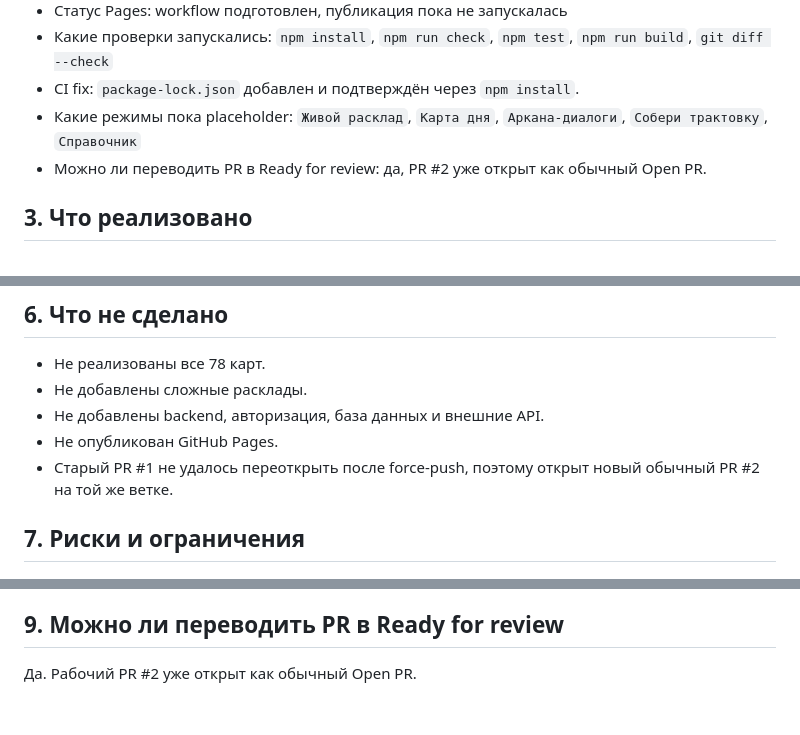
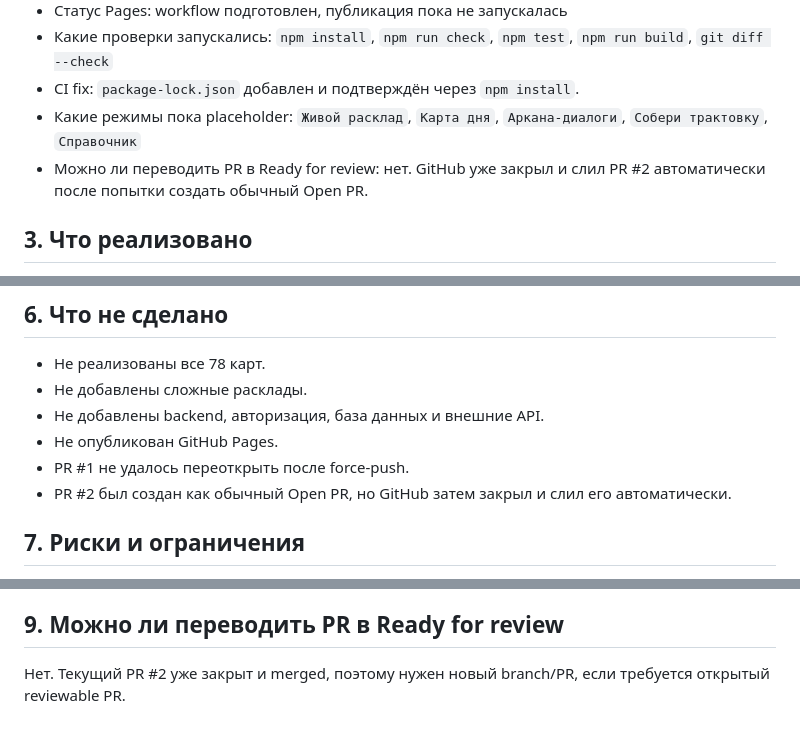
Before and after one commit to KostGame/fool-journey, a Markdown page: reports/PR-000-bootstrap.md, 3 parts joined by grey strips. Drawn GitHub-style.

Commit message:
Document PR-000 merge outcome

```diff
--- a/reports/PR-000-bootstrap.md
+++ b/reports/PR-000-bootstrap.md
@@ -14,7 +14,7 @@
 - Какие проверки запускались: `npm install`, `npm run check`, `npm test`, `npm run build`, `git diff --check`
 - CI fix: `package-lock.json` добавлен и подтверждён через `npm install`.
 - Какие режимы пока placeholder: `Живой расклад`, `Карта дня`, `Аркана-диалоги`, `Собери трактовку`, `Справочник`
-- Можно ли переводить PR в Ready for review: да, PR #2 уже открыт как обычный Open PR.
+- Можно ли переводить PR в Ready for review: нет. GitHub уже закрыл и слил PR #2 автоматически после попытки создать обычный Open PR.
 
 ## 3. Что реализовано
 
@@ -84,7 +84,8 @@
 - Не добавлены сложные расклады.
 - Не добавлены backend, авторизация, база данных и внешние API.
 - Не опубликован GitHub Pages.
-- Старый PR #1 не удалось переоткрыть после force-push, поэтому открыт новый обычный PR #2 на той же ветке.
+- PR #1 не удалось переоткрыть после force-push.
+- PR #2 был создан как обычный Open PR, но GitHub затем закрыл и слил его автоматически.
 
 ## 7. Риски и ограничения
 
@@ -104,4 +105,4 @@
 
 ## 9. Можно ли переводить PR в Ready for review
 
-Да. Рабочий PR #2 уже открыт как обычный Open PR.
+Нет. Текущий PR #2 уже закрыт и merged, поэтому нужен новый branch/PR, если требуется открытый reviewable PR.
```
